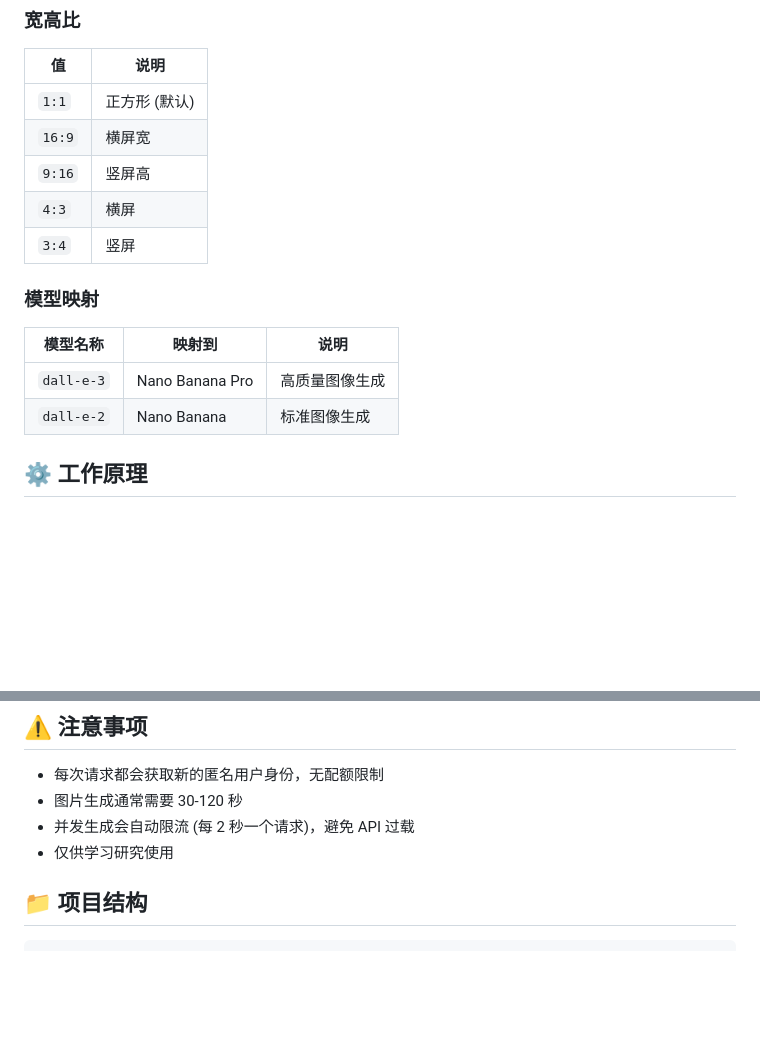
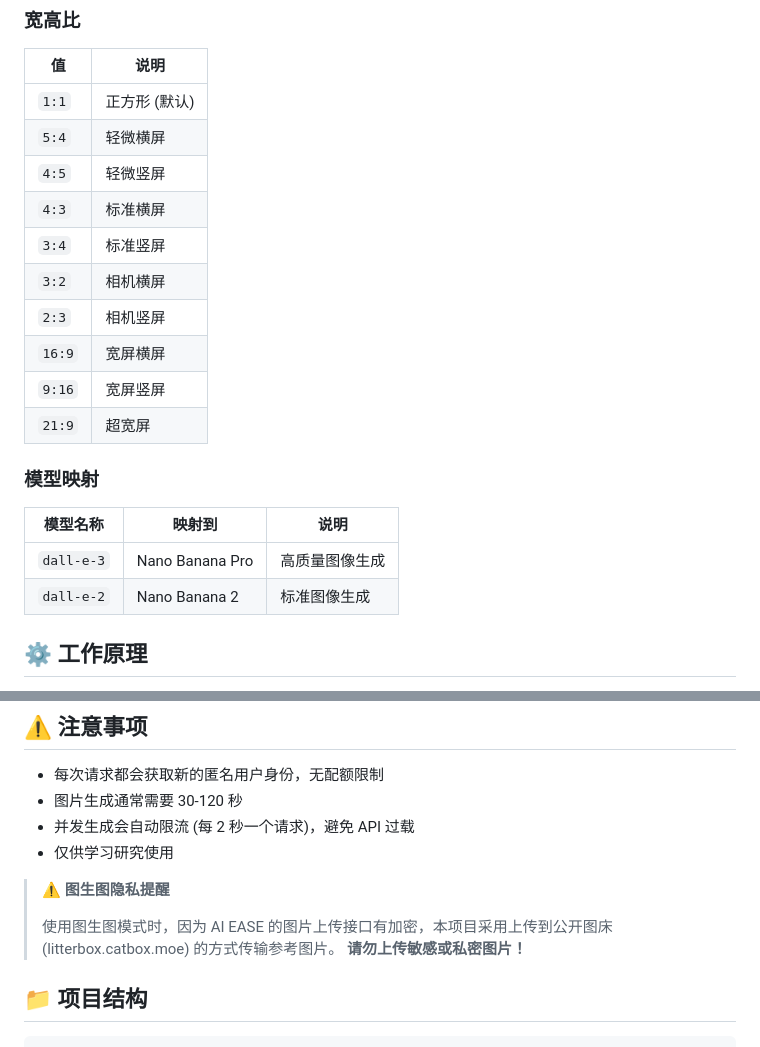
Before and after one commit to Kazuki-0147/aiease-proxy, a Markdown page: README.md, 2 parts joined by grey strips. GitHub-like rendering; blank space fills up the shorter version.

Commit message:
Update README: add all 10 aspect ratios, fix model name, add i2i privacy warning

````diff
--- a/README.md
+++ b/README.md
@@ -138,17 +138,22 @@ console.log(data.data[0].url);
 | 值 | 说明 |
 |----|------|
 | `1:1` | 正方形 (默认) |
-| `16:9` | 横屏宽 |
-| `9:16` | 竖屏高 |
-| `4:3` | 横屏 |
-| `3:4` | 竖屏 |
+| `5:4` | 轻微横屏 |
+| `4:5` | 轻微竖屏 |
+| `4:3` | 标准横屏 |
+| `3:4` | 标准竖屏 |
+| `3:2` | 相机横屏 |
+| `2:3` | 相机竖屏 |
+| `16:9` | 宽屏横屏 |
+| `9:16` | 宽屏竖屏 |
+| `21:9` | 超宽屏 |
 
 ### 模型映射
 
 | 模型名称 | 映射到 | 说明 |
 |----------|--------|------|
 | `dall-e-3` | Nano Banana Pro | 高质量图像生成 |
-| `dall-e-2` | Nano Banana | 标准图像生成 |
+| `dall-e-2` | Nano Banana 2 | 标准图像生成 |
 
 ## ⚙️ 工作原理
 
@@ -166,6 +171,11 @@ console.log(data.data[0].url);
 - 并发生成会自动限流 (每 2 秒一个请求)，避免 API 过载
 - 仅供学习研究使用
 
+> ⚠️ **图生图隐私提醒**
+>
+> 使用图生图模式时，因为 AI EASE 的图片上传接口有加密，本项目采用上传到公开图床 (litterbox.catbox.moe) 的方式传输参考图片。
+> **请勿上传敏感或私密图片！**
+
 ## 📁 项目结构
 
 ```
````
